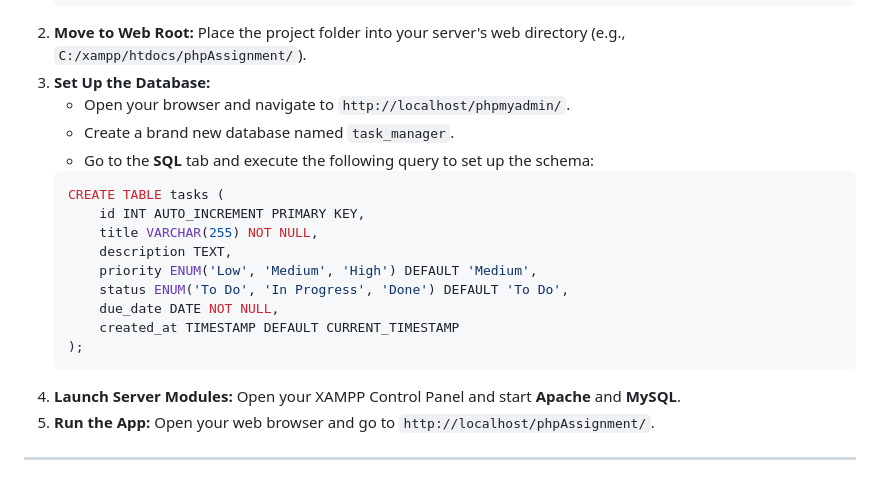
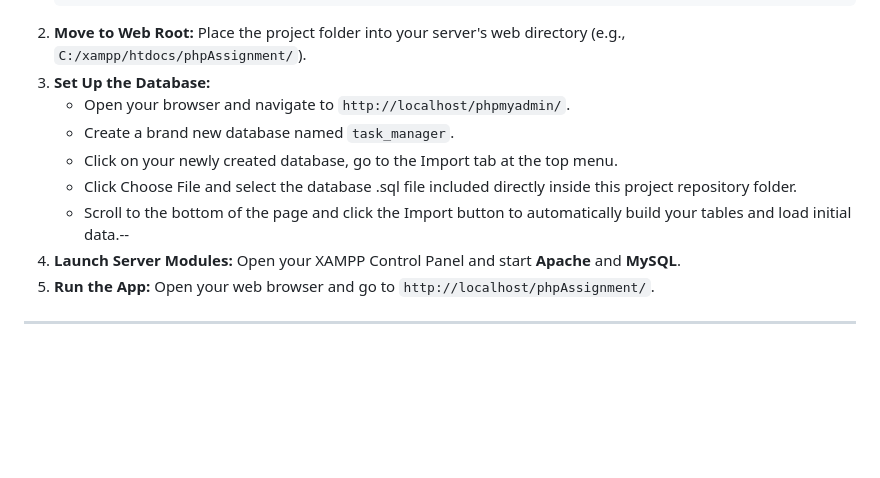
Before and after one commit to anjelofrancis/Assignment-Planner, a Markdown page: README.md, the part around the change. Rendered like a GitHub page; blank space fills up the shorter version.

Commit message:
Revise database setup instructions in README
Updated database setup instructions in README.md to use an import method instead of manual SQL query execution.

````diff
--- a/README.md
+++ b/README.md
@@ -52,18 +52,9 @@ As required for our group project submission, responsibilities were divided clea
 3.  **Set Up the Database:**
     * Open your browser and navigate to `http://localhost/phpmyadmin/`.
     * Create a brand new database named `task_manager`.
-    * Go to the **SQL** tab and execute the following query to set up the schema:
-    ```sql
-    CREATE TABLE tasks (
-        id INT AUTO_INCREMENT PRIMARY KEY,
-        title VARCHAR(255) NOT NULL,
-        description TEXT,
-        priority ENUM('Low', 'Medium', 'High') DEFAULT 'Medium',
-        status ENUM('To Do', 'In Progress', 'Done') DEFAULT 'To Do',
-        due_date DATE NOT NULL,
-        created_at TIMESTAMP DEFAULT CURRENT_TIMESTAMP
-    );
-    ```
+    * Click on your newly created database, go to the Import tab at the top menu.
+    * Click Choose File and select the database .sql file included directly inside this project repository folder.
+    * Scroll to the bottom of the page and click the Import button to automatically build your tables and load initial data.--
 4.  **Launch Server Modules:** Open your XAMPP Control Panel and start **Apache** and **MySQL**.
 5.  **Run the App:** Open your web browser and go to `http://localhost/phpAssignment/`.
 
````
